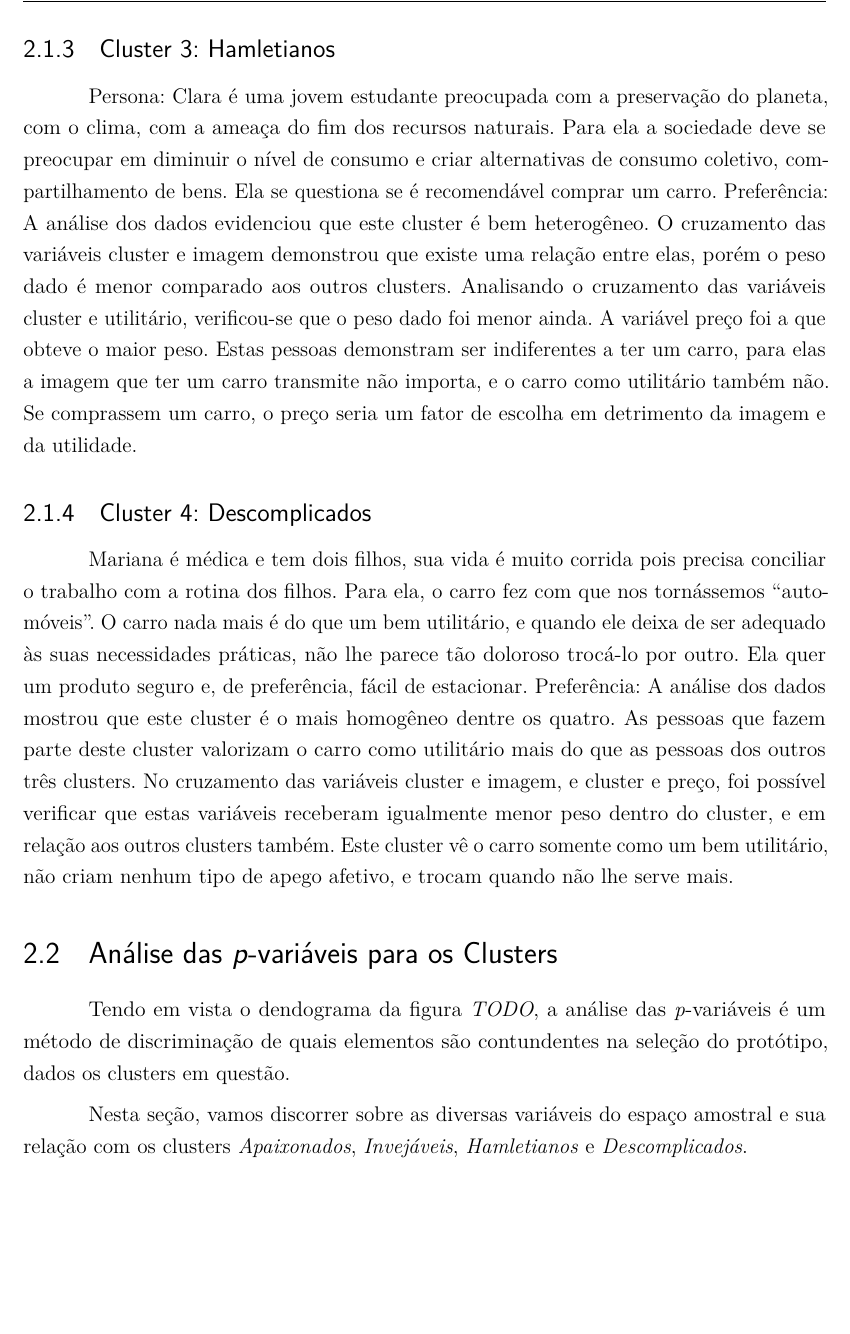
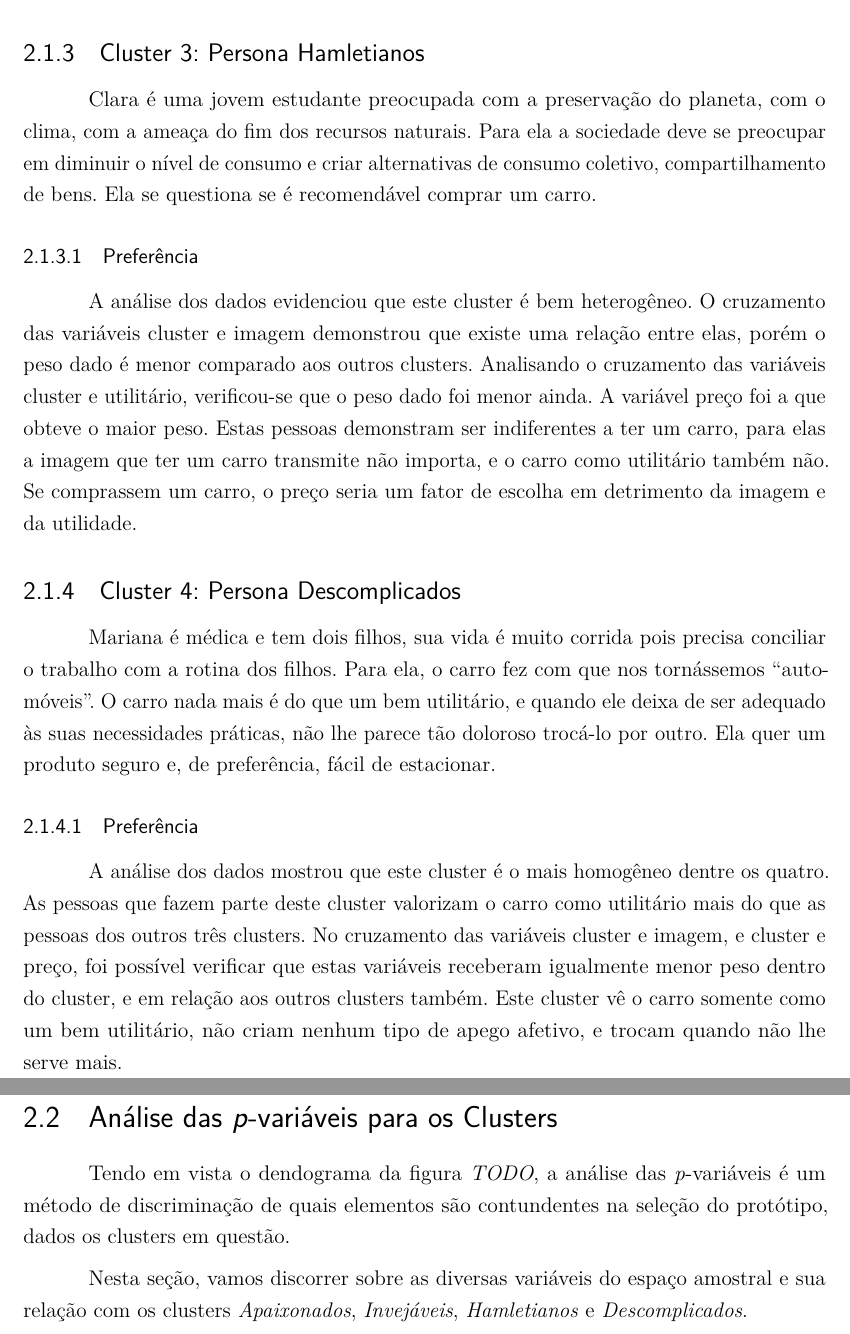
Before and after one commit to r3dlex/teachalot, a LaTeX thesis (Learning/Fgv/InferenciaEstatistica/trabalho.tex, which reads Learning/Fgv/InferenciaEstatistica/persona.tex): part of page 9 of 16 before the commit and two parts of pages 9 and 10 of 16 after it, the two joined at a grey line, cut so that both start at the same text, the shorter picture padded with empty space. Compiled offline with pdfLaTeX.

Commit message:
[fgv-ie] Fixing persona's section style to have a better overall look

```diff
--- a/Learning/Fgv/InferenciaEstatistica/persona.tex
+++ b/Learning/Fgv/InferenciaEstatistica/persona.tex
@@ -43,13 +47,15 @@ nem mesmo com a relação custo-benefício, o fator de escolha é apenas
 a imagem transmitida pelo bem.
 
 
-\subsection{Cluster 3: \nomeCc{} }
+\subsection{Cluster 3: Persona \nomeCc{} }
 
-Persona: Clara é uma jovem estudante preocupada com a preservação
+Clara é uma jovem estudante preocupada com a preservação
 do planeta, com o clima, com a ameaça do fim dos recursos naturais.
 Para ela a sociedade deve se preocupar em diminuir o nível de consumo
 e criar alternativas de consumo coletivo, compartilhamento de bens.
-Ela se questiona se é recomendável comprar um carro. Preferência:
+Ela se questiona se é recomendável comprar um carro.
+
+\subsubsection{Preferência}
 A análise dos dados evidenciou que este cluster é bem heterogêneo.
 O cruzamento das variáveis cluster e imagem demonstrou que existe
 uma relação entre elas, porém o peso dado é menor comparado aos outros
@@ -60,8 +66,7 @@ a ter um carro, para elas a imagem que ter um carro transmite não
 importa, e o carro como utilitário também não. Se comprassem um carro,
 o preço seria um fator de escolha em detrimento da imagem e da utilidade.
 
-
-\subsection{Cluster 4: \nomeCd{} }
+\subsection{Cluster 4: Persona \nomeCd{} }
 
 Mariana é médica e tem dois filhos, sua vida é muito corrida pois
 precisa conciliar o trabalho com a rotina dos filhos. Para ela, o
@@ -69,8 +74,10 @@ carro fez com que nos tornássemos \textquotedblleft auto-móveis\textquotedblri
 O carro nada mais é do que um bem utilitário, e quando ele deixa de
 ser adequado às suas necessidades práticas, não lhe parece tão doloroso
 trocá-lo por outro. Ela quer um produto seguro e, de preferência,
-fácil de estacionar. Preferência: A análise dos dados mostrou que
-este cluster é o mais homogêneo dentre os quatro. As pessoas que fazem
+fácil de estacionar.
+
+\subsubsection{Preferência}
+A análise dos dados mostrou que este cluster é o mais homogêneo dentre os quatro. As pessoas que fazem
 parte deste cluster valorizam o carro como utilitário mais do que
 as pessoas dos outros três clusters. No cruzamento das variáveis cluster
 e imagem, e cluster e preço, foi possível verificar que estas variáveis
```
Also changed, not shown: Learning/Fgv/InferenciaEstatistica/persona.tex (16 more changed lines).
